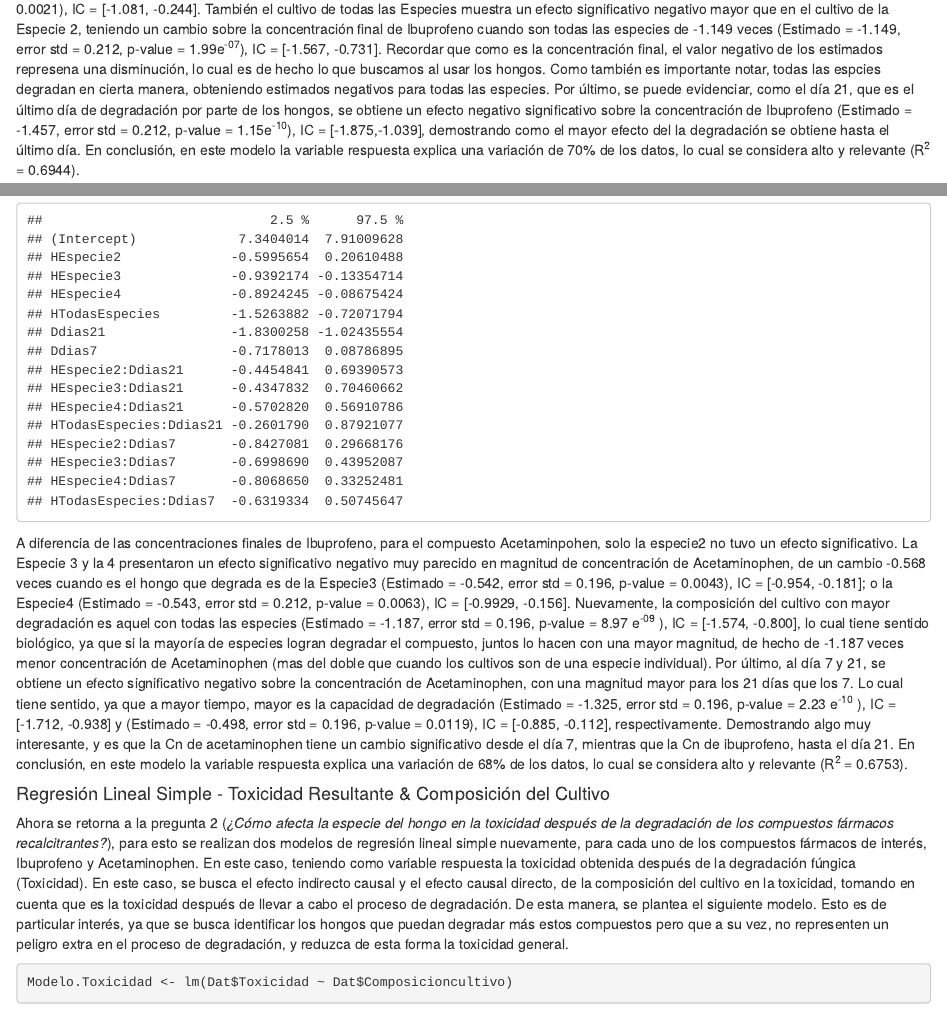
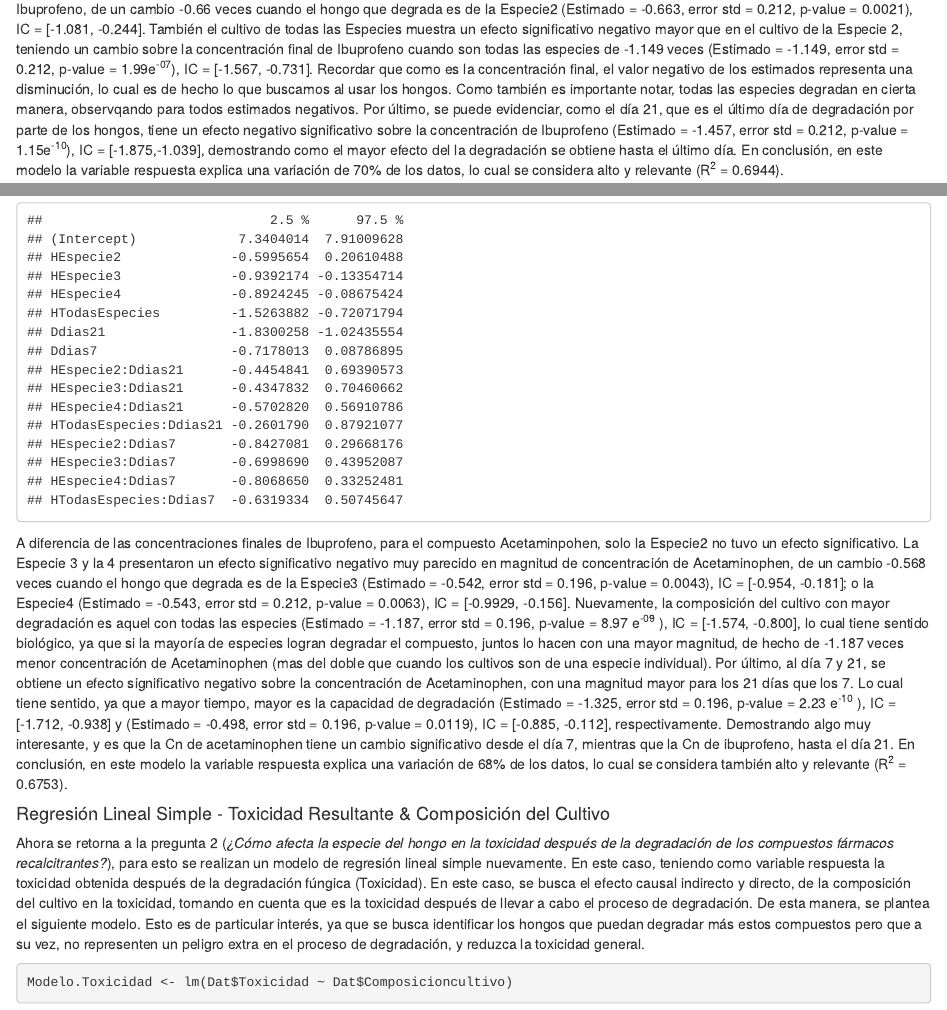
Before and after one commit to GalitAkerman/ProyectoFinal_Repro, an R Markdown document (scripts/Proyecto_Final.Rmd): the page in a window 1100 px wide, from 12890 px down before the commit and from 12870 px down after it, and a second part further down, joined at a grey line. Rendered offline with R 4.5, knitr and Pandoc, with nearby package versions; drawn as R Markdown's standard HTML page in place of the format the file asks for; code that draws random numbers runs with fixed seeds of ours; some code elsewhere in the file could not run offline.

Commit message:
Correccion de Interpretacion

````diff
--- a/scripts/Proyecto_Final.Rmd
+++ b/scripts/Proyecto_Final.Rmd
@@ -354,7 +354,7 @@ confint(Modelo.Ibu)
 ```
 
 
-Con base al ouput anterior, se puede concluir que el cultivo con la Especie2 tiene un efecto significativo negativo sobre la concentración final de Ibuprofeno, de un cambio -0.66 veces cuando es el hongo que degrada es de la Especie2 (Estimado = -0.663, error std = 0.212, p-value = 0.0021), IC = [-1.081, -0.244]. También el cultivo de todas las Especies muestra un efecto significativo negativo mayor que en el cultivo de la Especie 2, teniendo un cambio sobre la concentración final de Ibuprofeno cuando son todas las especies de -1.149 veces (Estimado = -1.149, error std = 0.212, p-value = 1.99e^-07^), IC = [-1.567, -0.731]. Recordar que como es la concentración final, el valor negativo de los estimados represena una disminución, lo cual es de hecho lo que buscamos al usar los hongos. Como también es importante notar, todas las espcies degradan en cierta manera, obteniendo estimados negativos para todas las especies.  Por último, se puede evidenciar, como el día 21, que es el último día de degradación por parte de los hongos, se obtiene un efecto negativo significativo sobre la concentración de Ibuprofeno (Estimado = -1.457, error std = 0.212, p-value = 1.15e^-10^), IC = [-1.875,-1.039], demostrando como el mayor efecto del la degradación se obtiene hasta el último día. En conclusión, en este modelo la variable respuesta explica una variación de 70% de los datos, lo cual se considera alto y relevante (R^2^ = 0.6944).
+Con base al ouput anterior, se puede concluir que el cultivo con la Especie2 tiene un efecto significativo negativo sobre la concentración final de Ibuprofeno, de un cambio -0.66 veces cuando el hongo que degrada es de la Especie2 (Estimado = -0.663, error std = 0.212, p-value = 0.0021), IC = [-1.081, -0.244]. También el cultivo de todas las Especies muestra un efecto significativo negativo mayor que en el cultivo de la Especie 2, teniendo un cambio sobre la concentración final de Ibuprofeno cuando son todas las especies de -1.149 veces (Estimado = -1.149, error std = 0.212, p-value = 1.99e^-07^), IC = [-1.567, -0.731]. Recordar que como es la concentración final, el valor negativo de los estimados representa una disminución, lo cual es de hecho lo que buscamos al usar los hongos. Como también es importante notar, todas las especies degradan en cierta manera, observqando para todos estimados negativos.  Por último, se puede evidenciar, como el día 21, que es el último día de degradación por parte de los hongos, tiene un efecto negativo significativo sobre la concentración de Ibuprofeno (Estimado = -1.457, error std = 0.212, p-value = 1.15e^-10^), IC = [-1.875,-1.039], demostrando como el mayor efecto del la degradación se obtiene hasta el último día. En conclusión, en este modelo la variable respuesta explica una variación de 70% de los datos, lo cual se considera alto y relevante (R^2^ = 0.6944).
 
 #### Regresión Lineal Simple - Cn de Acetaminophen & Composición del Cultivo
 
@@ -385,12 +385,12 @@ summary(Modelo.Aceto)
 confint(Modelo.Aceto)
 ```
 
-A diferencia de las concentraciones finales de Ibuprofeno, para el compuesto Acetaminpohen, solo la especie2 no tuvo un efecto significativo. La Especie 3 y la 4 presentaron un efecto significativo negativo muy parecido en magnitud de concentración de Acetaminophen, de un cambio -0.568 veces cuando es el hongo que degrada es de la Especie3 (Estimado = -0.542, error std = 0.196, p-value = 0.0043), IC = [-0.954, -0.181]; o la Especie4 (Estimado = -0.543, error std = 0.212, p-value = 0.0063), IC = [-0.9929, -0.156]. Nuevamente, la composición del cultivo con mayor degradación es aquel con todas las especies (Estimado = -1.187, error std = 0.196, p-value = 8.97 e^-09^ ), IC = [-1.574, -0.800], lo cual tiene sentido biológico, ya que si la mayoría de especies logran degradar el compuesto, juntos lo hacen con una mayor magnitud, de hecho de -1.187 veces menor concentración de Acetaminophen (mas del doble que cuando los cultivos son de una especie individual). Por último, al día 7 y 21, se obtiene un efecto significativo negativo sobre la concentración de Acetaminophen, con una magnitud mayor para los 21 días que los 7. Lo cual tiene sentido, ya que a mayor tiempo, mayor es la capacidad de degradación (Estimado = -1.325, error std = 0.196, p-value = 2.23 e^-10^ ), IC = [-1.712, -0.938] y (Estimado = -0.498, error std = 0.196, p-value = 0.0119), IC = [-0.885, -0.112], respectivamente. Demostrando algo muy interesante, y es que la Cn de acetaminophen tiene un cambio significativo desde el día 7, mientras que la Cn de ibuprofeno, hasta el día 21. En conclusión, en este modelo la variable respuesta explica una variación de 68% de los datos, lo cual se considera alto y relevante (R^2^ = 0.6753).
+A diferencia de las concentraciones finales de Ibuprofeno, para el compuesto Acetaminpohen, solo la Especie2 no tuvo un efecto significativo. La Especie 3 y la 4 presentaron un efecto significativo negativo muy parecido en magnitud de concentración de Acetaminophen, de un cambio -0.568 veces cuando el hongo que degrada es de la Especie3 (Estimado = -0.542, error std = 0.196, p-value = 0.0043), IC = [-0.954, -0.181]; o la Especie4 (Estimado = -0.543, error std = 0.212, p-value = 0.0063), IC = [-0.9929, -0.156]. Nuevamente, la composición del cultivo con mayor degradación es aquel con todas las especies (Estimado = -1.187, error std = 0.196, p-value = 8.97 e^-09^ ), IC = [-1.574, -0.800], lo cual tiene sentido biológico, ya que si la mayoría de especies logran degradar el compuesto, juntos lo hacen con una mayor magnitud, de hecho de -1.187 veces menor concentración de Acetaminophen (mas del doble que cuando los cultivos son de una especie individual). Por último, al día 7 y 21, se obtiene un efecto significativo negativo sobre la concentración de Acetaminophen, con una magnitud mayor para los 21 días que los 7. Lo cual tiene sentido, ya que a mayor tiempo, mayor es la capacidad de degradación (Estimado = -1.325, error std = 0.196, p-value = 2.23 e^-10^ ), IC = [-1.712, -0.938] y (Estimado = -0.498, error std = 0.196, p-value = 0.0119), IC = [-0.885, -0.112], respectivamente. Demostrando algo muy interesante, y es que la Cn de acetaminophen tiene un cambio significativo desde el día 7, mientras que la Cn de ibuprofeno, hasta el día 21. En conclusión, en este modelo la variable respuesta explica una variación de 68% de los datos, lo cual se considera también alto y relevante (R^2^ = 0.6753).
 
 
 #### Regresión Lineal Simple - Toxicidad Resultante & Composición del Cultivo
 
-Ahora se retorna a la pregunta 2 (*¿Cómo afecta la especie del hongo en la toxicidad después de la degradación de los compuestos fármacos recalcitrantes?*), para esto se realizan dos modelos de regresión lineal simple nuevamente, para cada uno de los compuestos fármacos de interés, Ibuprofeno y Acetaminophen. En este caso, teniendo como  variable respuesta la toxicidad obtenida después de la degradación fúngica (Toxicidad). En este caso, se busca el efecto indirecto causal y el efecto causal directo, de la composición del cultivo en la toxicidad, tomando en cuenta que es la toxicidad después de llevar a cabo el proceso de degradación. De esta manera, se plantea el siguiente modelo. Esto es de particular interés, ya que se busca identificar los hongos que puedan degradar más estos compuestos pero que a su vez, no representen un peligro extra en el proceso de degradación, y reduzca de esta forma la toxicidad general.
+Ahora se retorna a la pregunta 2 (*¿Cómo afecta la especie del hongo en la toxicidad después de la degradación de los compuestos fármacos recalcitrantes?*), para esto se realizan un modelo de regresión lineal simple nuevamente. En este caso, teniendo como  variable respuesta la toxicidad obtenida después de la degradación fúngica (Toxicidad). En este caso, se busca el efecto causal indirecto y directo, de la composición del cultivo en la toxicidad, tomando en cuenta que es la toxicidad después de llevar a cabo el proceso de degradación. De esta manera, se plantea el siguiente modelo. Esto es de particular interés, ya que se busca identificar los hongos que puedan degradar más estos compuestos pero que a su vez, no representen un peligro extra en el proceso de degradación, y reduzca la toxicidad general.
 
 
 ```{r}
````
Also changed, not shown: scripts/Proyecto_Final.html, scripts/Proyecto_Final.Rmd (4 more changed lines).
